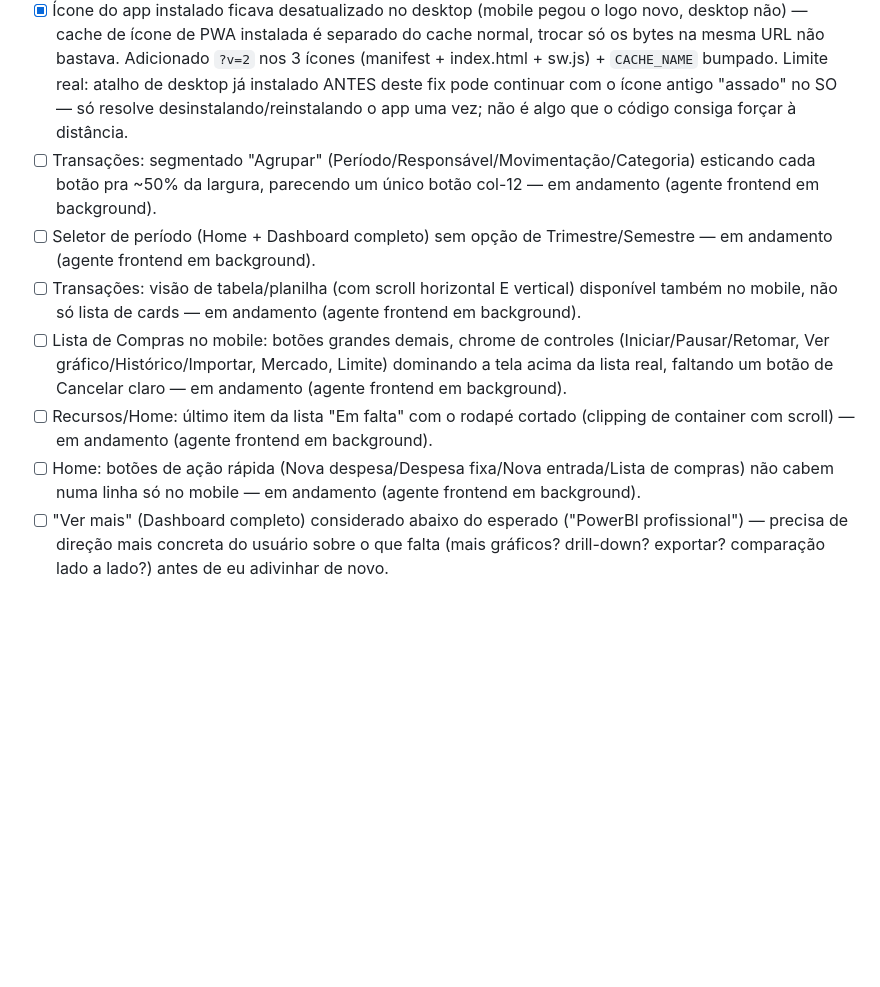
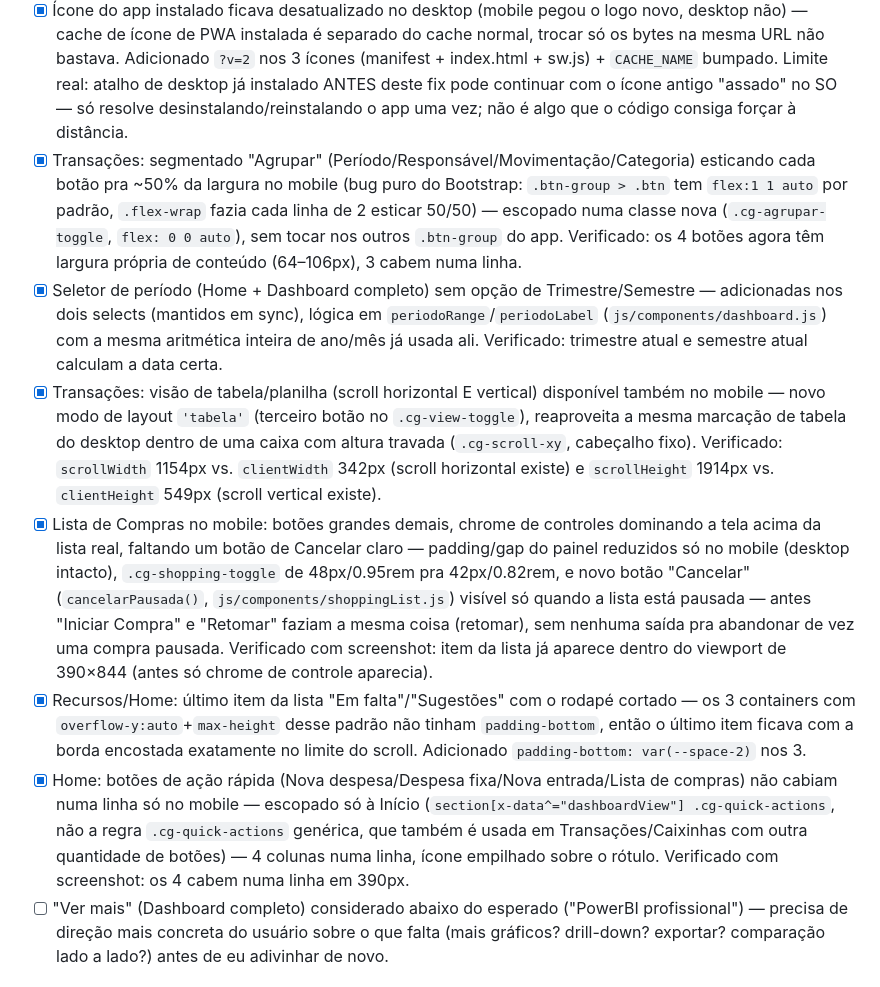
Before and after one commit to matteusbonotto/bonotroll, a Markdown page: docs/CHECKLIST-REBRAND.md, the part around the change. Rendered like a GitHub page; blank space fills up the shorter version.

Commit message:
Checklist: marca os 6 itens da Rodada 3 como concluídos e verificados
Os agentes frontend (rodados em background, worktrees isolados,
resultado revisado e re-testado por mim antes de mergear) terminaram:
Agrupar não estica mais 50%, Trimestre/Semestre no período, modo
tabela/planilha em Transações no mobile, Compras mais compacta +
botão Cancelar, corte no rodapé de "Em falta" corrigido, botões da
Início numa linha só. Suite completa (39 unit + 21 e2e) re-verificada
por mim depois do merge dos dois branches, 100% verde (mais uma
recorrência confirmada do flaky conhecido de infraestrutura do
Playwright em saldo-casal.spec.js, reconfirmada não-reprodutível
isolada antes de aceitar).

```diff
--- a/docs/CHECKLIST-REBRAND.md
+++ b/docs/CHECKLIST-REBRAND.md
@@ -82,12 +82,12 @@ O checklist acima (8 itens) foi todo concluído. Depois disso vieram mais pedido
 - [x] Barra de progresso da grade de Caixinhas não ficava fixa no fundo do card (posição variava conforme quanto texto tinha acima) — a classe Bootstrap `mt-1` (`!important`) vencia o `margin-top:auto` que deveria empurrar a barra pro fundo. Removida a classe conflitante.
 - [x] Botões "Pausar"/"Retomar" (Compras) numa família visual diferente de "Iniciar/Encerrar Compra" (retângulo com borda vs. pílula preenchida, lado a lado) — nova variante `.cg-shopping-toggle--outline`, mesma pílula/altura, só sem preenchimento.
 - [x] Ícone do app instalado ficava desatualizado no desktop (mobile pegou o logo novo, desktop não) — cache de ícone de PWA instalada é separado do cache normal, trocar só os bytes na mesma URL não bastava. Adicionado `?v=2` nos 3 ícones (manifest + index.html + sw.js) + `CACHE_NAME` bumpado. Limite real: atalho de desktop já instalado ANTES deste fix pode continuar com o ícone antigo "assado" no SO — só resolve desinstalando/reinstalando o app uma vez; não é algo que o código consiga forçar à distância.
-- [ ] Transações: segmentado "Agrupar" (Período/Responsável/Movimentação/Categoria) esticando cada botão pra ~50% da largura, parecendo um único botão col-12 — em andamento (agente frontend em background).
-- [ ] Seletor de período (Home + Dashboard completo) sem opção de Trimestre/Semestre — em andamento (agente frontend em background).
-- [ ] Transações: visão de tabela/planilha (com scroll horizontal E vertical) disponível também no mobile, não só lista de cards — em andamento (agente frontend em background).
-- [ ] Lista de Compras no mobile: botões grandes demais, chrome de controles (Iniciar/Pausar/Retomar, Ver gráfico/Histórico/Importar, Mercado, Limite) dominando a tela acima da lista real, faltando um botão de Cancelar claro — em andamento (agente frontend em background).
-- [ ] Recursos/Home: último item da lista "Em falta" com o rodapé cortado (clipping de container com scroll) — em andamento (agente frontend em background).
-- [ ] Home: botões de ação rápida (Nova despesa/Despesa fixa/Nova entrada/Lista de compras) não cabem numa linha só no mobile — em andamento (agente frontend em background).
+- [x] Transações: segmentado "Agrupar" (Período/Responsável/Movimentação/Categoria) esticando cada botão pra ~50% da largura no mobile (bug puro do Bootstrap: `.btn-group > .btn` tem `flex:1 1 auto` por padrão, `.flex-wrap` fazia cada linha de 2 esticar 50/50) — escopado numa classe nova (`.cg-agrupar-toggle`, `flex: 0 0 auto`), sem tocar nos outros `.btn-group` do app. Verificado: os 4 botões agora têm largura própria de conteúdo (64–106px), 3 cabem numa linha.
+- [x] Seletor de período (Home + Dashboard completo) sem opção de Trimestre/Semestre — adicionadas nos dois selects (mantidos em sync), lógica em `periodoRange`/`periodoLabel` (`js/components/dashboard.js`) com a mesma aritmética inteira de ano/mês já usada ali. Verificado: trimestre atual e semestre atual calculam a data certa.
+- [x] Transações: visão de tabela/planilha (scroll horizontal E vertical) disponível também no mobile — novo modo de layout `'tabela'` (terceiro botão no `.cg-view-toggle`), reaproveita a mesma marcação de tabela do desktop dentro de uma caixa com altura travada (`.cg-scroll-xy`, cabeçalho fixo). Verificado: `scrollWidth` 1154px vs. `clientWidth` 342px (scroll horizontal existe) e `scrollHeight` 1914px vs. `clientHeight` 549px (scroll vertical existe).
+- [x] Lista de Compras no mobile: botões grandes demais, chrome de controles dominando a tela acima da lista real, faltando um botão de Cancelar claro — padding/gap do painel reduzidos só no mobile (desktop intacto), `.cg-shopping-toggle` de 48px/0.95rem pra 42px/0.82rem, e novo botão "Cancelar" (`cancelarPausada()`, `js/components/shoppingList.js`) visível só quando a lista está pausada — antes "Iniciar Compra" e "Retomar" faziam a mesma coisa (retomar), sem nenhuma saída pra abandonar de vez uma compra pausada. Verificado com screenshot: item da lista já aparece dentro do viewport de 390×844 (antes só chrome de controle aparecia).
+- [x] Recursos/Home: último item da lista "Em falta"/"Sugestões" com o rodapé cortado — os 3 containers com `overflow-y:auto`+`max-height` desse padrão não tinham `padding-bottom`, então o último item ficava com a borda encostada exatamente no limite do scroll. Adicionado `padding-bottom: var(--space-2)` nos 3.
+- [x] Home: botões de ação rápida (Nova despesa/Despesa fixa/Nova entrada/Lista de compras) não cabiam numa linha só no mobile — escopado só à Início (`section[x-data^="dashboardView"] .cg-quick-actions`, não a regra `.cg-quick-actions` genérica, que também é usada em Transações/Caixinhas com outra quantidade de botões) — 4 colunas numa linha, ícone empilhado sobre o rótulo. Verificado com screenshot: os 4 cabem numa linha em 390px.
 - [ ] "Ver mais" (Dashboard completo) considerado abaixo do esperado ("PowerBI profissional") — precisa de direção mais concreta do usuário sobre o que falta (mais gráficos? drill-down? exportar? comparação lado a lado?) antes de eu adivinhar de novo.
 
 ## Como continuar se a sessão cortar aqui
```
